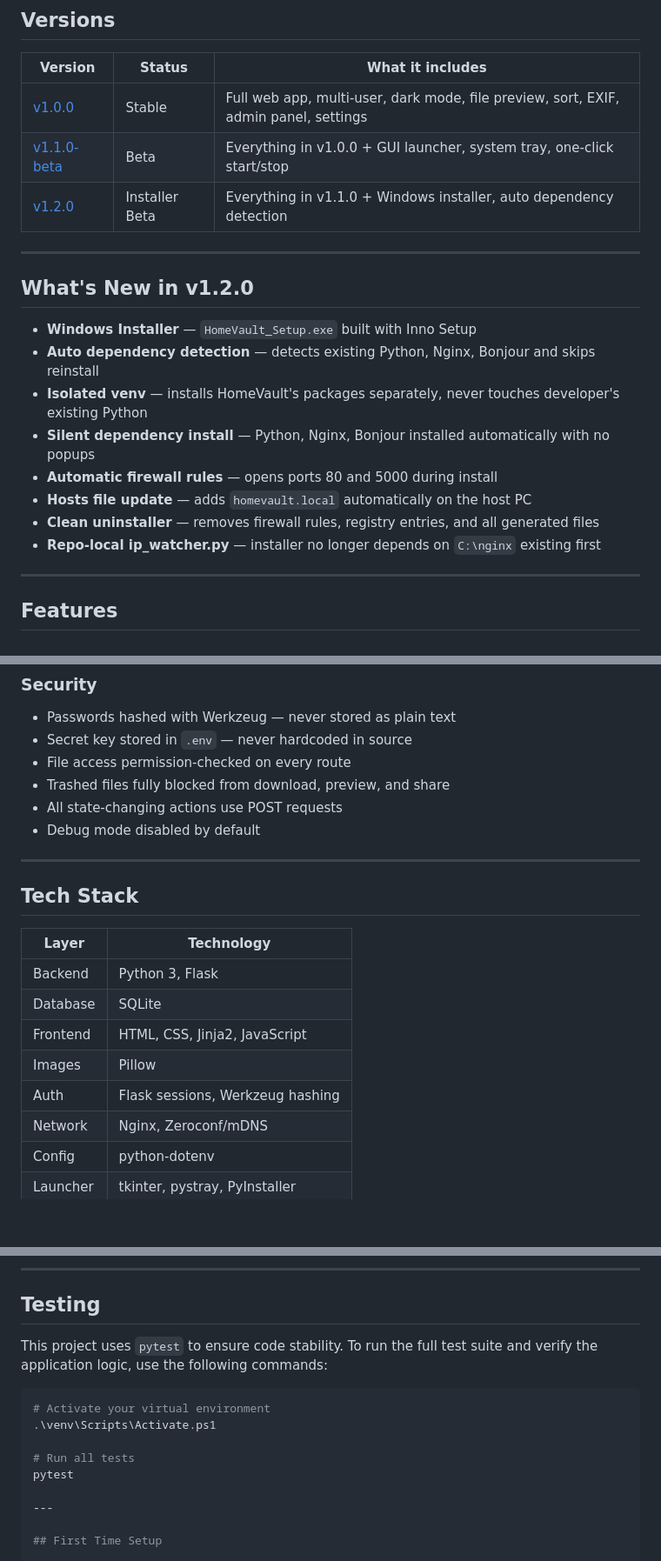
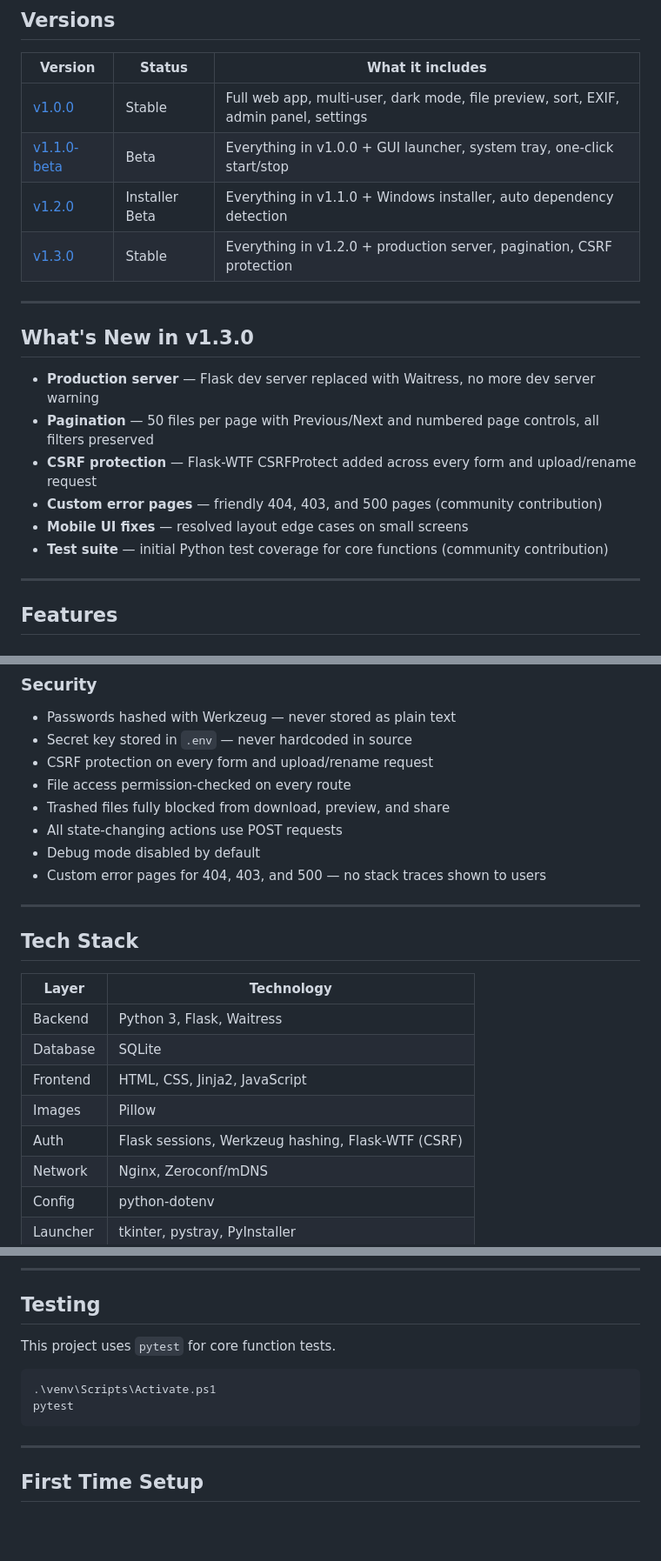
Before and after one commit to Aaryan2R/HomeVault, a Markdown page: README.md, 3 parts joined by grey strips. Shown at 87% size. Drawn GitHub-style; blank space fills up the shorter version.

````diff
--- a/README.md
+++ b/README.md
@@ -35,19 +35,18 @@ Inspired by Google Drive and Google Photos, but runs entirely on your own hardwa
 | [v1.0.0](https://github.com/Aaryan2R/HomeVault/releases/tag/v1.0.0) | Stable | Full web app, multi-user, dark mode, file preview, sort, EXIF, admin panel, settings |
 | [v1.1.0-beta](https://github.com/Aaryan2R/HomeVault/releases/tag/v1.1.0-beta) | Beta | Everything in v1.0.0 + GUI launcher, system tray, one-click start/stop |
 | [v1.2.0](https://github.com/Aaryan2R/HomeVault/releases/tag/v1.2.0) | Installer Beta | Everything in v1.1.0 + Windows installer, auto dependency detection |
+| [v1.3.0](https://github.com/Aaryan2R/HomeVault/releases/tag/v1.3.0) | Stable | Everything in v1.2.0 + production server, pagination, CSRF protection |
 
 ---
 
-## What's New in v1.2.0
+## What's New in v1.3.0
 
-- **Windows Installer** — `HomeVault_Setup.exe` built with Inno Setup
-- **Auto dependency detection** — detects existing Python, Nginx, Bonjour and skips reinstall
-- **Isolated venv** — installs HomeVault's packages separately, never touches developer's existing Python
-- **Silent dependency install** — Python, Nginx, Bonjour installed automatically with no popups
-- **Automatic firewall rules** — opens ports 80 and 5000 during install
-- **Hosts file update** — adds `homevault.local` automatically on the host PC
-- **Clean uninstaller** — removes firewall rules, registry entries, and all generated files
-- **Repo-local ip_watcher.py** — installer no longer depends on `C:\nginx` existing first
+- **Production server** — Flask dev server replaced with Waitress, no more dev server warning
+- **Pagination** — 50 files per page with Previous/Next and numbered page controls, all filters preserved
+- **CSRF protection** — Flask-WTF CSRFProtect added across every form and upload/rename request
+- **Custom error pages** — friendly 404, 403, and 500 pages (community contribution)
+- **Mobile UI fixes** — resolved layout edge cases on small screens
+- **Test suite** — initial Python test coverage for core functions (community contribution)
 
 ---
 
@@ -104,10 +104,12 @@ Inspired by Google Drive and Google Photos, but runs entirely on your own hardwa
 ### Security
 - Passwords hashed with Werkzeug — never stored as plain text
 - Secret key stored in `.env` — never hardcoded in source
+- CSRF protection on every form and upload/rename request
 - File access permission-checked on every route
 - Trashed files fully blocked from download, preview, and share
 - All state-changing actions use POST requests
 - Debug mode disabled by default
+- Custom error pages for 404, 403, and 500 — no stack traces shown to users
 
 ---
 
@@ -115,11 +117,11 @@ Inspired by Google Drive and Google Photos, but runs entirely on your own hardwa
 
 | Layer | Technology |
 |-------|-----------|
-| Backend | Python 3, Flask |
+| Backend | Python 3, Flask, Waitress |
 | Database | SQLite |
 | Frontend | HTML, CSS, Jinja2, JavaScript |
 | Images | Pillow |
-| Auth | Flask sessions, Werkzeug hashing |
+| Auth | Flask sessions, Werkzeug hashing, Flask-WTF (CSRF) |
 | Network | Nginx, Zeroconf/mDNS |
 | Config | python-dotenv |
 | Launcher | tkinter, pystray, PyInstaller |
@@ -187,14 +192,12 @@ Download from https://support.apple.com/kb/DL999 and install.
 
 ## Testing
 
-This project uses `pytest` to ensure code stability. To run the full test suite and verify the application logic, use the following commands:
+This project uses `pytest` for core function tests.
 
 ```powershell
-# Activate your virtual environment
 .\venv\Scripts\Activate.ps1
-
-# Run all tests
 pytest
+```
 
 ---
 
````
Also changed, not shown: other parts of README.md (+20 -25 lines).
